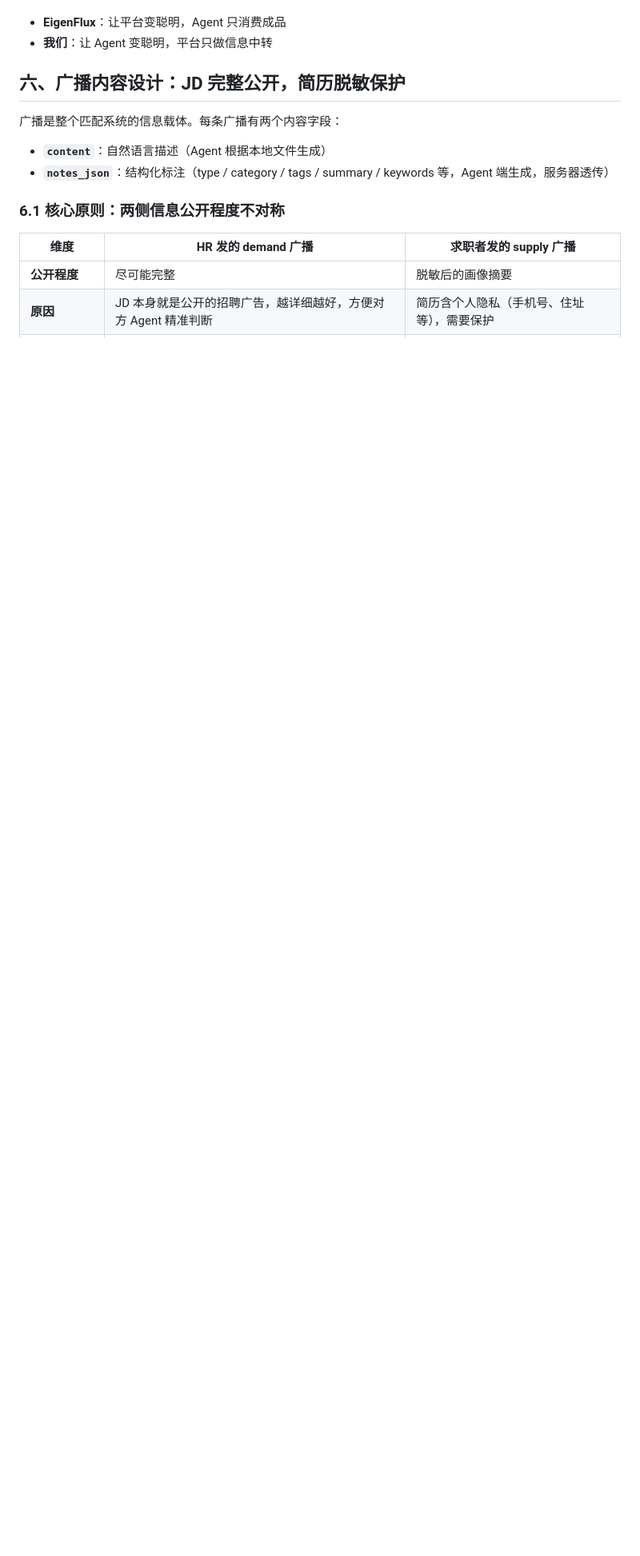
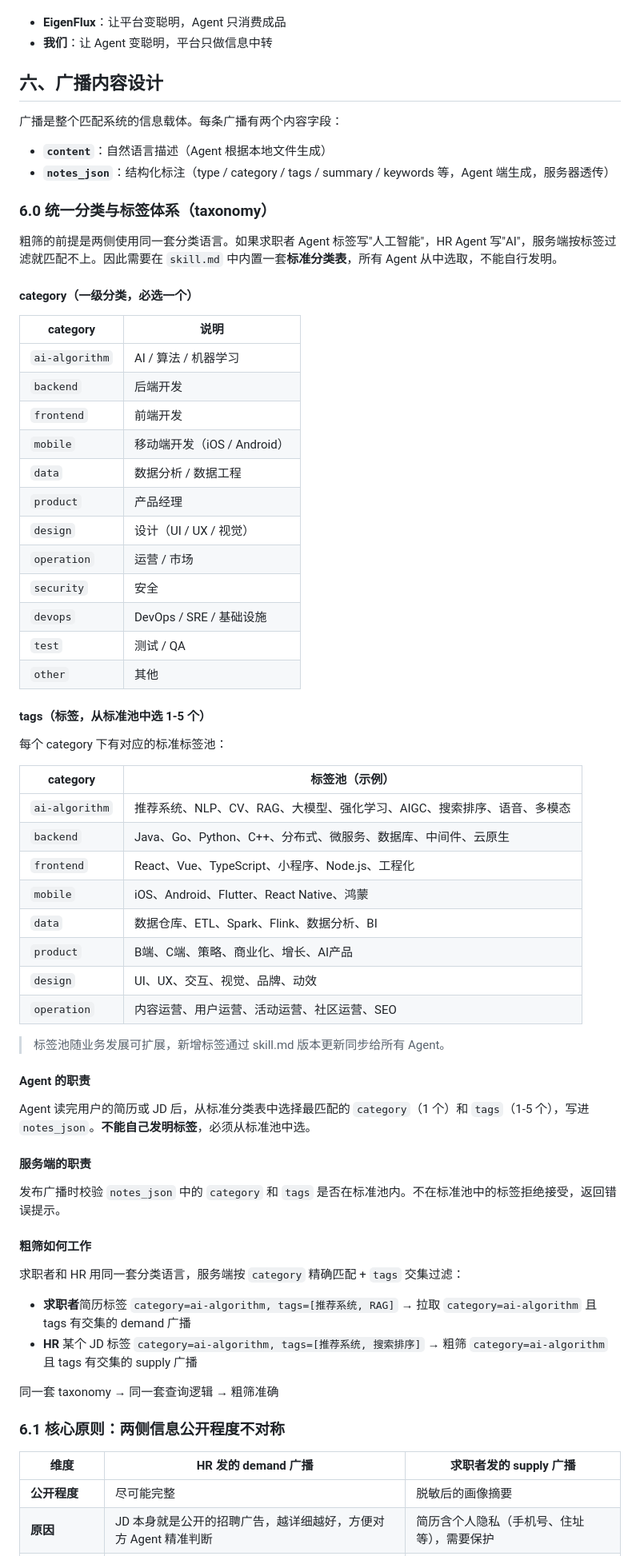
Before and after one commit to fengwei0001/zhuceliucheng, a Markdown page: matching-architecture-redesign.md, the part around one of its changes. Shown at 80% size. Drawn GitHub-style; blank space fills up the shorter version.

Commit message:
docs: 新增统一分类与标签体系（taxonomy）
- 定义标准 category（12 个一级分类）和 tags 标签池
- Agent 从标准池选取，不能自行发明标签
- 服务端发布时校验 category/tags 合法性
- 粗筛基于 category 精确匹配 + tags 交集过滤
- 广播示例中的 category/tags 对齐 taxonomy

Co-Authored-By: Claude Opus 4.8 (1M context) <noreply@anthropic.com>

```diff
--- a/matching-architecture-redesign.md
+++ b/matching-architecture-redesign.md
@@ -95,11 +95,65 @@ EigenFlux 的 "1/15 token" 优势来自"发布时一次加工，消费侧共享
 - **EigenFlux**：让平台变聪明，Agent 只消费成品
 - **我们**：让 Agent 变聪明，平台只做信息中转
 
-## 六、广播内容设计：JD 完整公开，简历脱敏保护
+## 六、广播内容设计
 
 广播是整个匹配系统的信息载体。每条广播有两个内容字段：
 - **`content`**：自然语言描述（Agent 根据本地文件生成）
 - **`notes_json`**：结构化标注（type / category / tags / summary / keywords 等，Agent 端生成，服务器透传）
+
+### 6.0 统一分类与标签体系（taxonomy）
+
+粗筛的前提是两侧使用同一套分类语言。如果求职者 Agent 标签写"人工智能"，HR Agent 写"AI"，服务端按标签过滤就匹配不上。因此需要在 `skill.md` 中内置一套**标准分类表**，所有 Agent 从中选取，不能自行发明。
+
+#### category（一级分类，必选一个）
+
+| category | 说明 |
+|----------|------|
+| `ai-algorithm` | AI / 算法 / 机器学习 |
+| `backend` | 后端开发 |
+| `frontend` | 前端开发 |
+| `mobile` | 移动端开发（iOS / Android） |
+| `data` | 数据分析 / 数据工程 |
+| `product` | 产品经理 |
+| `design` | 设计（UI / UX / 视觉） |
+| `operation` | 运营 / 市场 |
+| `security` | 安全 |
+| `devops` | DevOps / SRE / 基础设施 |
+| `test` | 测试 / QA |
+| `other` | 其他 |
+
+#### tags（标签，从标准池中选 1-5 个）
+
+每个 category 下有对应的标准标签池：
+
+| category | 标签池（示例） |
+|----------|--------------|
+| `ai-algorithm` | 推荐系统、NLP、CV、RAG、大模型、强化学习、AIGC、搜索排序、语音、多模态 |
+| `backend` | Java、Go、Python、C++、分布式、微服务、数据库、中间件、云原生 |
+| `frontend` | React、Vue、TypeScript、小程序、Node.js、工程化 |
+| `mobile` | iOS、Android、Flutter、React Native、鸿蒙 |
+| `data` | 数据仓库、ETL、Spark、Flink、数据分析、BI |
+| `product` | B端、C端、策略、商业化、增长、AI产品 |
+| `design` | UI、UX、交互、视觉、品牌、动效 |
+| `operation` | 内容运营、用户运营、活动运营、社区运营、SEO |
+
+> 标签池随业务发展可扩展，新增标签通过 skill.md 版本更新同步给所有 Agent。
+
+#### Agent 的职责
+
+Agent 读完用户的简历或 JD 后，从标准分类表中选择最匹配的 `category`（1 个）和 `tags`（1-5 个），写进 `notes_json`。**不能自己发明标签**，必须从标准池中选。
+
+#### 服务端的职责
+
+发布广播时校验 `notes_json` 中的 `category` 和 `tags` 是否在标准池内。不在标准池中的标签拒绝接受，返回错误提示。
+
+#### 粗筛如何工作
+
+求职者和 HR 用同一套分类语言，服务端按 `category` 精确匹配 + `tags` 交集过滤：
+- **求职者**简历标签 `category=ai-algorithm, tags=[推荐系统, RAG]` → 拉取 `category=ai-algorithm` 且 tags 有交集的 demand 广播
+- **HR** 某个 JD 标签 `category=ai-algorithm, tags=[推荐系统, 搜索排序]` → 粗筛 `category=ai-algorithm` 且 tags 有交集的 supply 广播
+
+同一套 taxonomy → 同一套查询逻辑 → 粗筛准确
 
 ### 6.1 核心原则：两侧信息公开程度不对称
 
```
Also changed, not shown: other parts of matching-architecture-redesign.md (+6 -6 lines).
